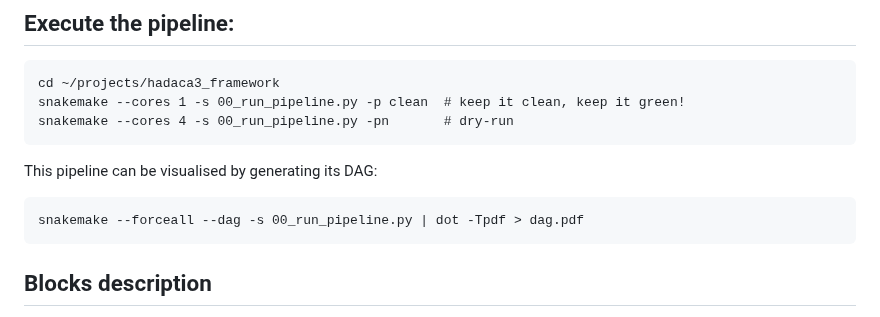
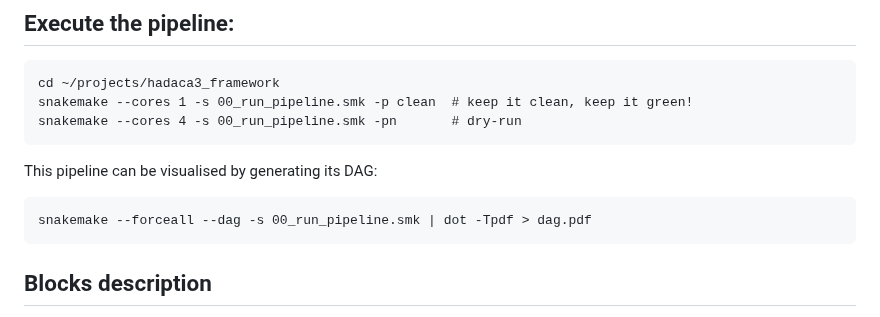
Before and after one commit to bcm-uga/hadaca3_framework, a Markdown page: README.md, the part around the change. Drawn GitHub-style.

Commit message:
Fixing extention

````diff
--- a/README.md
+++ b/README.md
@@ -63,13 +63,13 @@ wget http://epimed.univ-grenoble-alpes.fr/downloads/dmzfch/hadaca3_framework/dat
 
 ```
 cd ~/projects/hadaca3_framework
-snakemake --cores 1 -s 00_run_pipeline.py -p clean  # keep it clean, keep it green!
-snakemake --cores 4 -s 00_run_pipeline.py -pn       # dry-run
+snakemake --cores 1 -s 00_run_pipeline.smk -p clean  # keep it clean, keep it green!
+snakemake --cores 4 -s 00_run_pipeline.smk -pn       # dry-run
 ```
 
 This pipeline can be visualised by generating its DAG:
 ```
-snakemake --forceall --dag -s 00_run_pipeline.py | dot -Tpdf > dag.pdf
+snakemake --forceall --dag -s 00_run_pipeline.smk | dot -Tpdf > dag.pdf
 ```
 
 ## Blocks description
````
